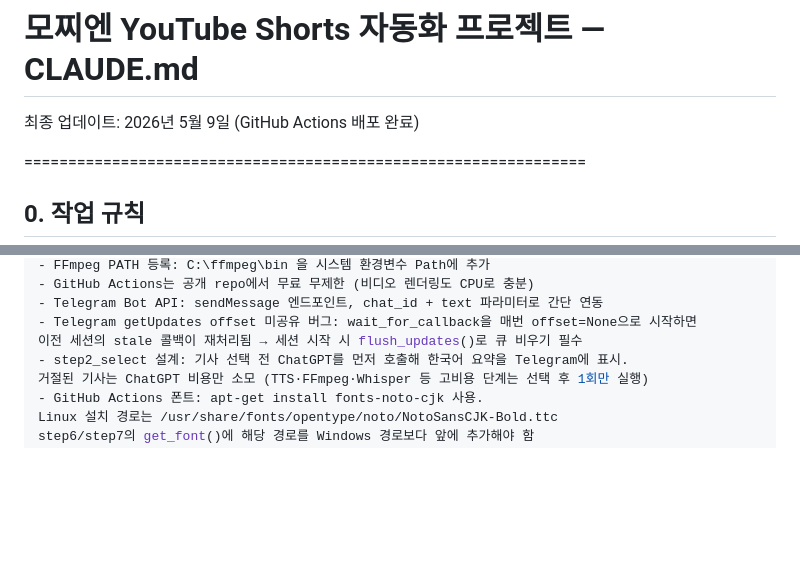
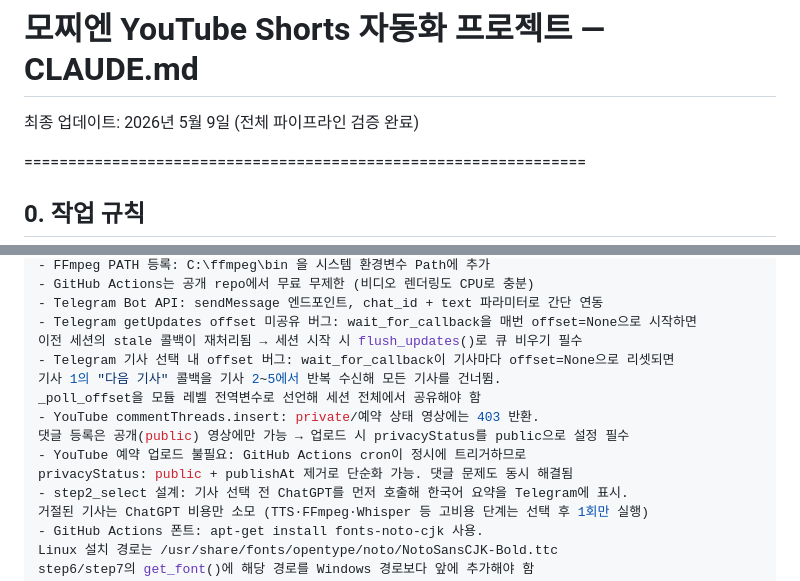
Before and after one commit to qumax7-collab/mochien, a Markdown page: CLAUDE.md, 2 parts joined by grey strips. GitHub-like rendering; blank space fills up the shorter version.

Commit message:
docs: 레슨런 추가 — Telegram offset 버그, YouTube 댓글 권한
Co-Authored-By: Claude Sonnet 4.6 <noreply@anthropic.com>

```diff
--- a/CLAUDE.md
+++ b/CLAUDE.md
@@ -1,5 +1,5 @@
 # 모찌엔 YouTube Shorts 자동화 프로젝트 — CLAUDE.md
-최종 업데이트: 2026년 5월 9일 (GitHub Actions 배포 완료)
+최종 업데이트: 2026년 5월 9일 (전체 파이프라인 검증 완료)
 
 ================================================================
 ## 0. 작업 규칙
@@ -347,6 +347,13 @@ Gemini        해지   - 현재 파이프라인 활용 구간 없음
 - Telegram Bot API: sendMessage 엔드포인트, chat_id + text 파라미터로 간단 연동
 - Telegram getUpdates offset 미공유 버그: wait_for_callback을 매번 offset=None으로 시작하면
   이전 세션의 stale 콜백이 재처리됨 → 세션 시작 시 flush_updates()로 큐 비우기 필수
+- Telegram 기사 선택 내 offset 버그: wait_for_callback이 기사마다 offset=None으로 리셋되면
+  기사 1의 "다음 기사" 콜백을 기사 2~5에서 반복 수신해 모든 기사를 건너뜀.
+  _poll_offset을 모듈 레벨 전역변수로 선언해 세션 전체에서 공유해야 함
+- YouTube commentThreads.insert: private/예약 상태 영상에는 403 반환.
+  댓글 등록은 공개(public) 영상에만 가능 → 업로드 시 privacyStatus를 public으로 설정 필수
+- YouTube 예약 업로드 불필요: GitHub Actions cron이 정시에 트리거하므로
+  privacyStatus: public + publishAt 제거로 단순화 가능. 댓글 문제도 동시 해결됨
 - step2_select 설계: 기사 선택 전 ChatGPT를 먼저 호출해 한국어 요약을 Telegram에 표시.
   거절된 기사는 ChatGPT 비용만 소모 (TTS·FFmpeg·Whisper 등 고비용 단계는 선택 후 1회만 실행)
 - GitHub Actions 폰트: apt-get install fonts-noto-cjk 사용.
```
